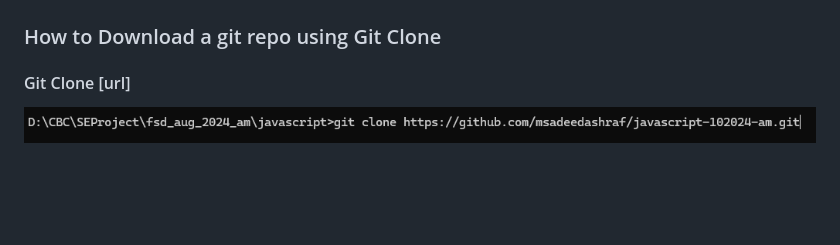
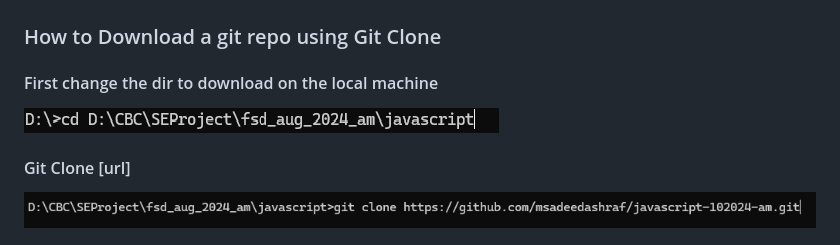
Before and after one commit to msadeedashraf/javascript-102024-am, a Markdown page: README.md, the part around the change. GitHub-like rendering; pictures changed too: assets/cd.png (added); blank space fills up the shorter version.

```diff
--- a/README.md
+++ b/README.md
@@ -12,5 +12,8 @@
 
 ### How to Download a git repo using Git Clone
 
+#### First change the dir to download on the local machine
+![press New](/assets/cd.png)
+
 #### Git Clone [url]
 ![press New](/assets/git-clone.png)
```
